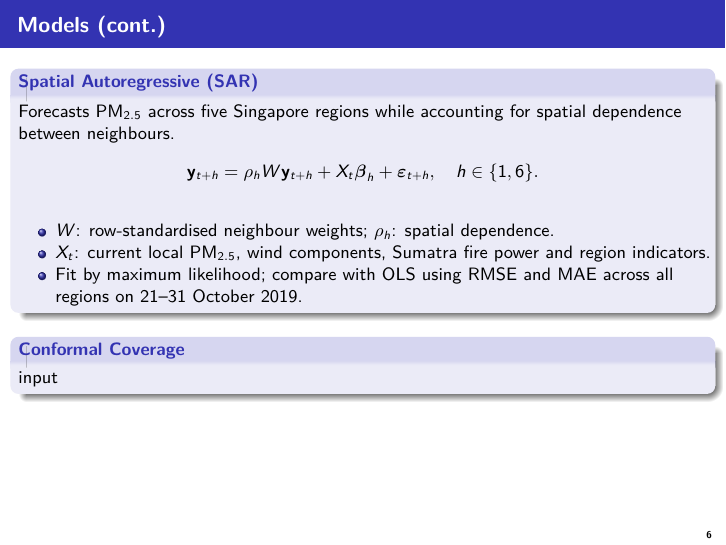
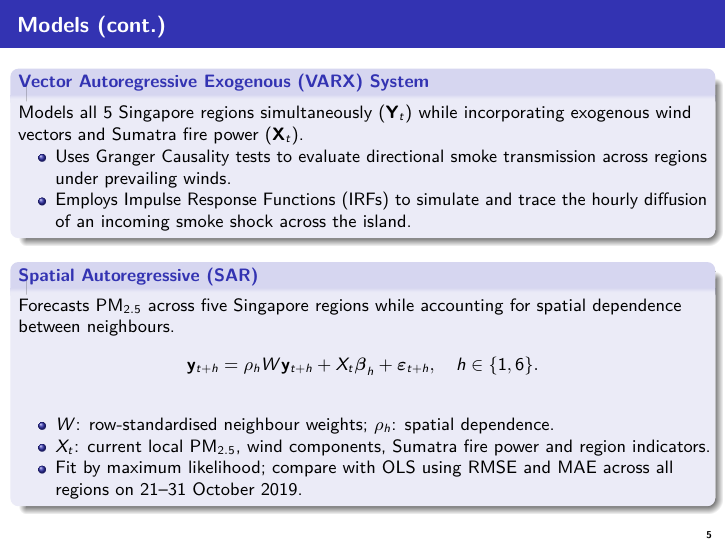
Before and after one commit to yijing560/MH4510-haze-prediction, an R Markdown document (mh_4510_presentation_r_latex.Rmd): page 6 of 7 before the commit and page 5 of 6 after it. Rendered offline with R 4.5, knitr and Pandoc, then LaTeX, with nearby package versions; some code elsewhere in the file could not run offline.

Commit message:
made varx to be with SAR.

```diff
--- a/mh_4510_presentation_r_latex.Rmd
+++ b/mh_4510_presentation_r_latex.Rmd
@@ -146,10 +145,6 @@
   \item Fit by maximum likelihood; compare with OLS using RMSE and MAE
         across all regions on 21--31 October 2019.
 \end{itemize}
-\end{block}
-
-\begin{block}{Conformal Coverage}
-input
 \end{block}
 
 ## Results and Conclusion
```
Also changed, not shown: mh_4510_presentation_r_latex.Rmd (1 more changed lines).
